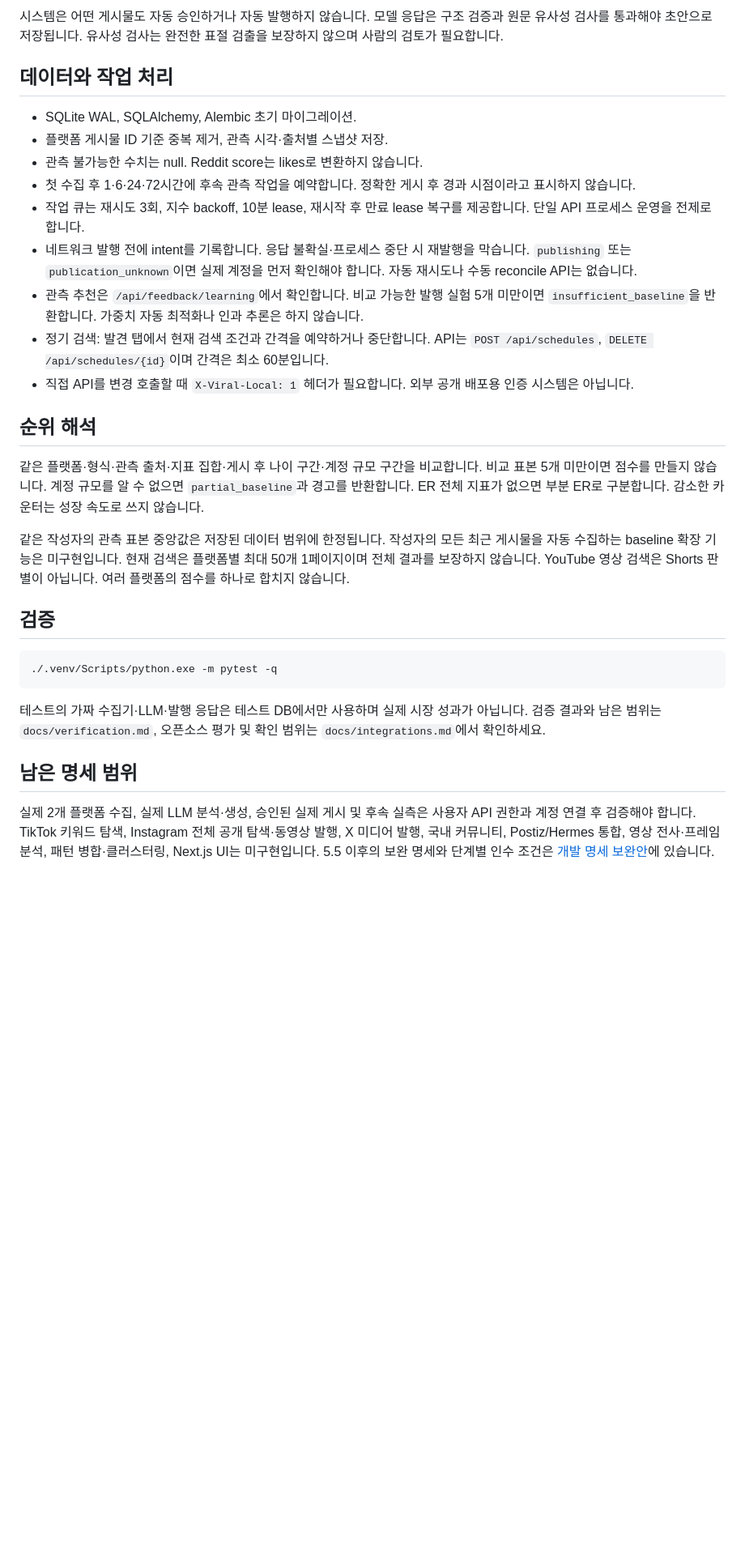
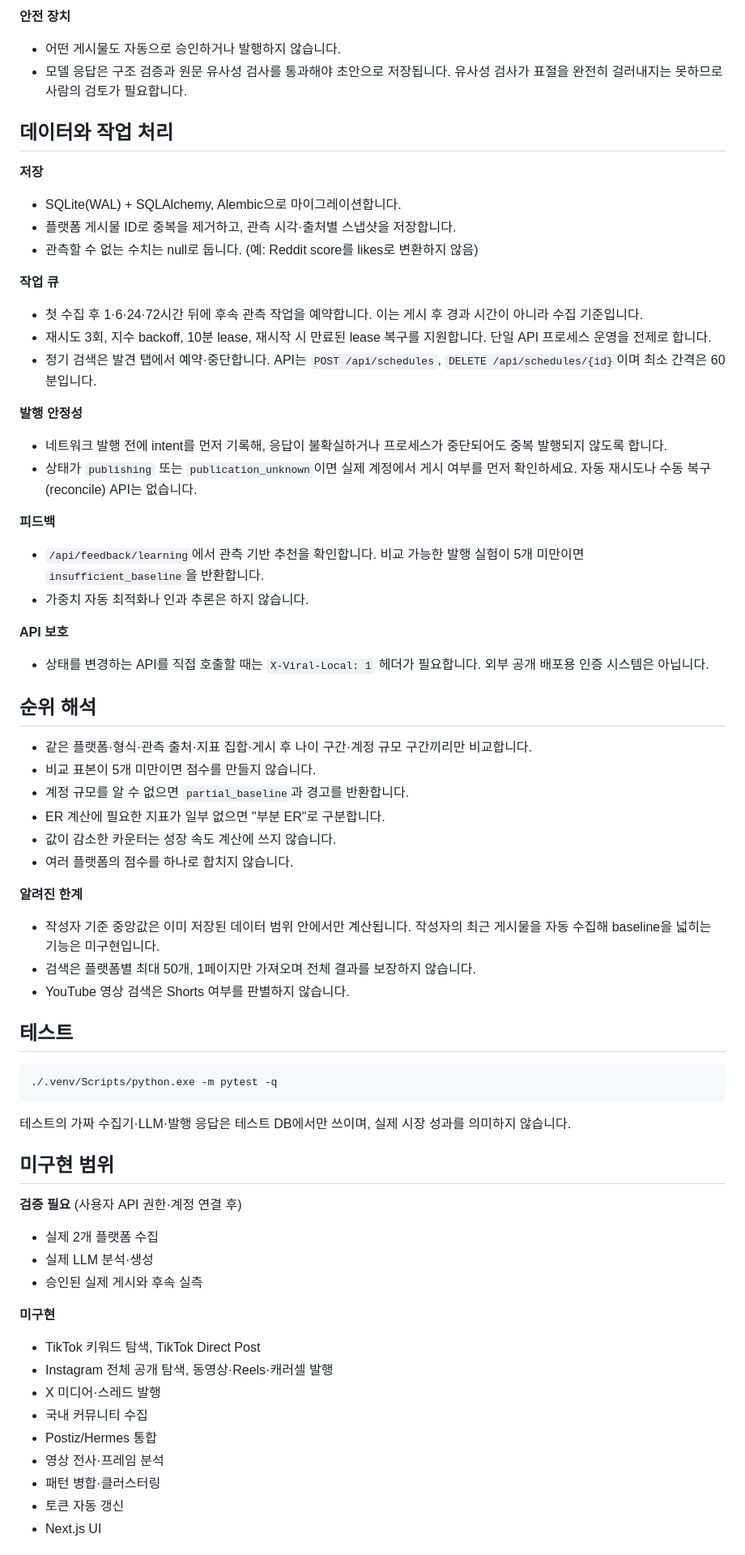
Before and after one commit to acradin/marketing_agent, a Markdown page: README.md, the part around one of its changes. Shown at 81% size. GitHub-like rendering; blank space fills up the shorter version.

````diff
--- a/README.md
+++ b/README.md
@@ -71,32 +141,77 @@ AI analysis and generation send source text and product briefs to OpenAI. Ollama
 
-시스템은 어떤 게시물도 자동 승인하거나 자동 발행하지 않습니다. 모델 응답은 구조 검증과 원문 유사성 검사를 통과해야 초안으로 저장됩니다. 유사성 검사는 완전한 표절 검출을 보장하지 않으며 사람의 검토가 필요합니다.
+**안전 장치**
+
+- 어떤 게시물도 자동으로 승인하거나 발행하지 않습니다.
+- 모델 응답은 구조 검증과 원문 유사성 검사를 통과해야 초안으로 저장됩니다. 유사성 검사가 표절을 완전히 걸러내지는 못하므로 사람의 검토가 필요합니다.
 
 ## 데이터와 작업 처리
 
-- SQLite WAL, SQLAlchemy, Alembic 초기 마이그레이션.
-- 플랫폼 게시물 ID 기준 중복 제거, 관측 시각·출처별 스냅샷 저장.
-- 관측 불가능한 수치는 null. Reddit score는 likes로 변환하지 않습니다.
-- 첫 수집 후 1·6·24·72시간에 후속 관측 작업을 예약합니다. 정확한 게시 후 경과 시점이라고 표시하지 않습니다.
-- 작업 큐는 재시도 3회, 지수 backoff, 10분 lease, 재시작 후 만료 lease 복구를 제공합니다. 단일 API 프로세스 운영을 전제로 합니다.
-- 네트워크 발행 전에 intent를 기록합니다. 응답 불확실·프로세스 중단 시 재발행을 막습니다. `publishing` 또는 `publication_unknown`이면 실제 계정을 먼저 확인해야 합니다. 자동 재시도나 수동 reconcile API는 없습니다.
-- 관측 추천은 `/api/feedback/learning`에서 확인합니다. 비교 가능한 발행 실험 5개 미만이면 `insufficient_baseline`을 반환합니다. 가중치 자동 최적화나 인과 추론은 하지 않습니다.
-- 정기 검색: 발견 탭에서 현재 검색 조건과 간격을 예약하거나 중단합니다. API는 `POST /api/schedules`, `DELETE /api/schedules/{id}`이며 간격은 최소 60분입니다.
-- 직접 API를 변경 호출할 때 `X-Viral-Local: 1` 헤더가 필요합니다. 외부 공개 배포용 인증 시스템은 아닙니다.
+**저장**
+
+- SQLite(WAL) + SQLAlchemy, Alembic으로 마이그레이션합니다.
+- 플랫폼 게시물 ID로 중복을 제거하고, 관측 시각·출처별 스냅샷을 저장합니다.
+- 관측할 수 없는 수치는 null로 둡니다. (예: Reddit score를 likes로 변환하지 않음)
+
+**작업 큐**
+
+- 첫 수집 후 1·6·24·72시간 뒤에 후속 관측 작업을 예약합니다. 이는 게시 후 경과 시간이 아니라 수집 기준입니다.
+- 재시도 3회, 지수 backoff, 10분 lease, 재시작 시 만료된 lease 복구를 지원합니다. 단일 API 프로세스 운영을 전제로 합니다.
+- 정기 검색은 발견 탭에서 예약·중단합니다. API는 `POST /api/schedules`, `DELETE /api/schedules/{id}`이며 최소 간격은 60분입니다.
+
+**발행 안정성**
+
+- 네트워크 발행 전에 intent를 먼저 기록해, 응답이 불확실하거나 프로세스가 중단되어도 중복 발행되지 않도록 합니다.
+- 상태가 `publishing` 또는 `publication_unknown`이면 실제 계정에서 게시 여부를 먼저 확인하세요. 자동 재시도나 수동 복구(reconcile) API는 없습니다.
+
+**피드백**
+
+- `/api/feedback/learning`에서 관측 기반 추천을 확인합니다. 비교 가능한 발행 실험이 5개 미만이면 `insufficient_baseline`을 반환합니다.
+- 가중치 자동 최적화나 인과 추론은 하지 않습니다.
+
+**API 보호**
+
+- 상태를 변경하는 API를 직접 호출할 때는 `X-Viral-Local: 1` 헤더가 필요합니다. 외부 공개 배포용 인증 시스템은 아닙니다.
 
 ## 순위 해석
 
-같은 플랫폼·형식·관측 출처·지표 집합·게시 후 나이 구간·계정 규모 구간을 비교합니다. 비교 표본 5개 미만이면 점수를 만들지 않습니다. 계정 규모를 알 수 없으면 `partial_baseline`과 경고를 반환합니다. ER 전체 지표가 없으면 부분 ER로 구분합니다. 감소한 카운터는 성장 속도로 쓰지 않습니다.
+- 같은 플랫폼·형식·관측 출처·지표 집합·게시 후 나이 구간·계정 규모 구간끼리만 비교합니다.
+- 비교 표본이 5개 미만이면 점수를 만들지 않습니다.
+- 계정 규모를 알 수 없으면 `partial_baseline`과 경고를 반환합니다.
+- ER 계산에 필요한 지표가 일부 없으면 "부분 ER"로 구분합니다.
+- 값이 감소한 카운터는 성장 속도 계산에 쓰지 않습니다.
+- 여러 플랫폼의 점수를 하나로 합치지 않습니다.
 
-같은 작성자의 관측 표본 중앙값은 저장된 데이터 범위에 한정됩니다. 작성자의 모든 최근 게시물을 자동 수집하는 baseline 확장 기능은 미구현입니다. 현재 검색은 플랫폼별 최대 50개 1페이지이며 전체 결과를 보장하지 않습니다. YouTube 영상 검색은 Shorts 판별이 아닙니다. 여러 플랫폼의 점수를 하나로 합치지 않습니다.
+**알려진 한계**
 
-## 검증
+- 작성자 기준 중앙값은 이미 저장된 데이터 범위 안에서만 계산됩니다. 작성자의 최근 게시물을 자동 수집해 baseline을 넓히는 기능은 미구현입니다.
+- 검색은 플랫폼별 최대 50개, 1페이지만 가져오며 전체 결과를 보장하지 않습니다.
+- YouTube 영상 검색은 Shorts 여부를 판별하지 않습니다.
+
+## 테스트
 
 ```powershell
 ./.venv/Scripts/python.exe -m pytest -q
 ```
 
-테스트의 가짜 수집기·LLM·발행 응답은 테스트 DB에서만 사용하며 실제 시장 성과가 아닙니다. 검증 결과와 남은 범위는 `docs/verification.md`, 오픈소스 평가 및 확인 범위는 `docs/integrations.md`에서 확인하세요.
+테스트의 가짜 수집기·LLM·발행 응답은 테스트 DB에서만 쓰이며, 실제 시장 성과를 의미하지 않습니다.
 
-## 남은 명세 범위
+## 미구현 범위
 
-실제 2개 플랫폼 수집, 실제 LLM 분석·생성, 승인된 실제 게시 및 후속 실측은 사용자 API 권한과 계정 연결 후 검증해야 합니다. TikTok 키워드 탐색, Instagram 전체 공개 탐색·동영상 발행, X 미디어 발행, 국내 커뮤니티, Postiz/Hermes 통합, 영상 전사·프레임 분석, 패턴 병합·클러스터링, Next.js UI는 미구현입니다. 5.5 이후의 보완 명세와 단계별 인수 조건은 [개발 명세 보완안](docs/specification.md)에 있습니다.
+**검증 필요** (사용자 API 권한·계정 연결 후)
+
+- 실제 2개 플랫폼 수집
+- 실제 LLM 분석·생성
+- 승인된 실제 게시와 후속 실측
+
+**미구현**
+
+- TikTok 키워드 탐색, TikTok Direct Post
+- Instagram 전체 공개 탐색, 동영상·Reels·캐러셀 발행
+- X 미디어·스레드 발행
+- 국내 커뮤니티 수집
+- Postiz/Hermes 통합
+- 영상 전사·프레임 분석
+- 패턴 병합·클러스터링
+- 토큰 자동 갱신
+- Next.js UI
+
````
Also changed, not shown: other parts of README.md (+118 -40 lines).
